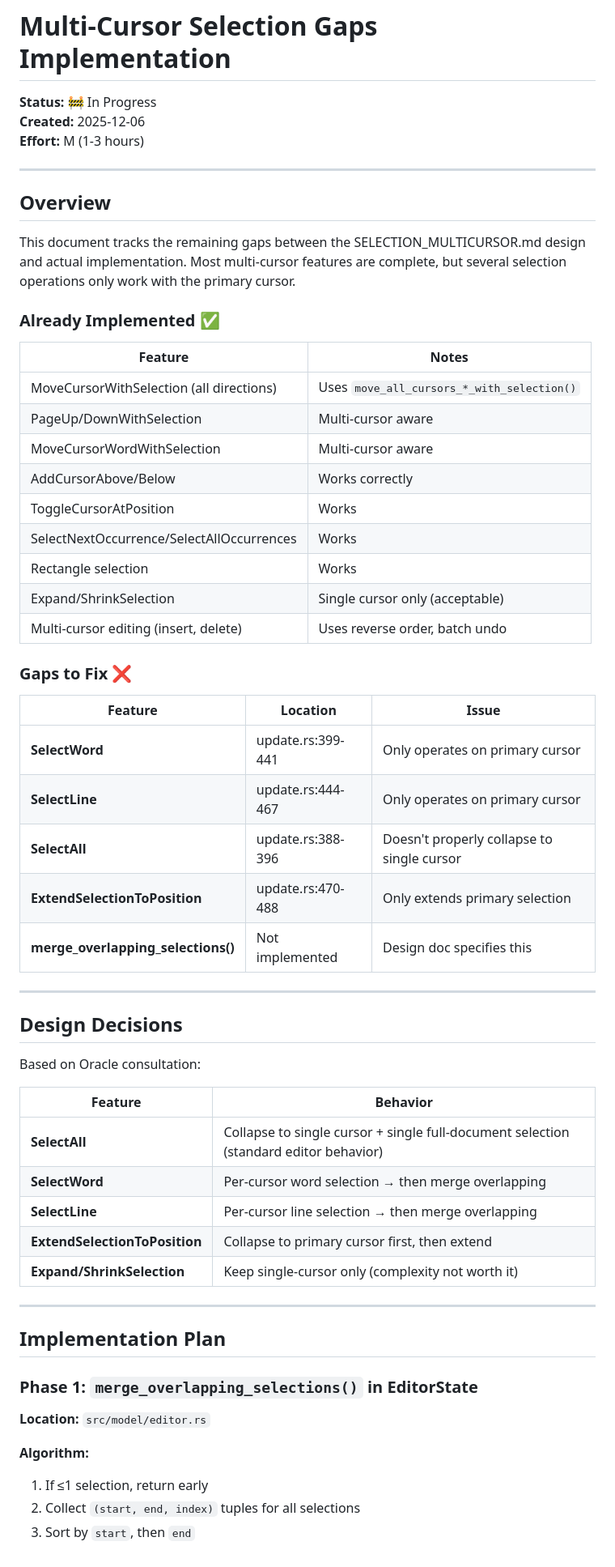
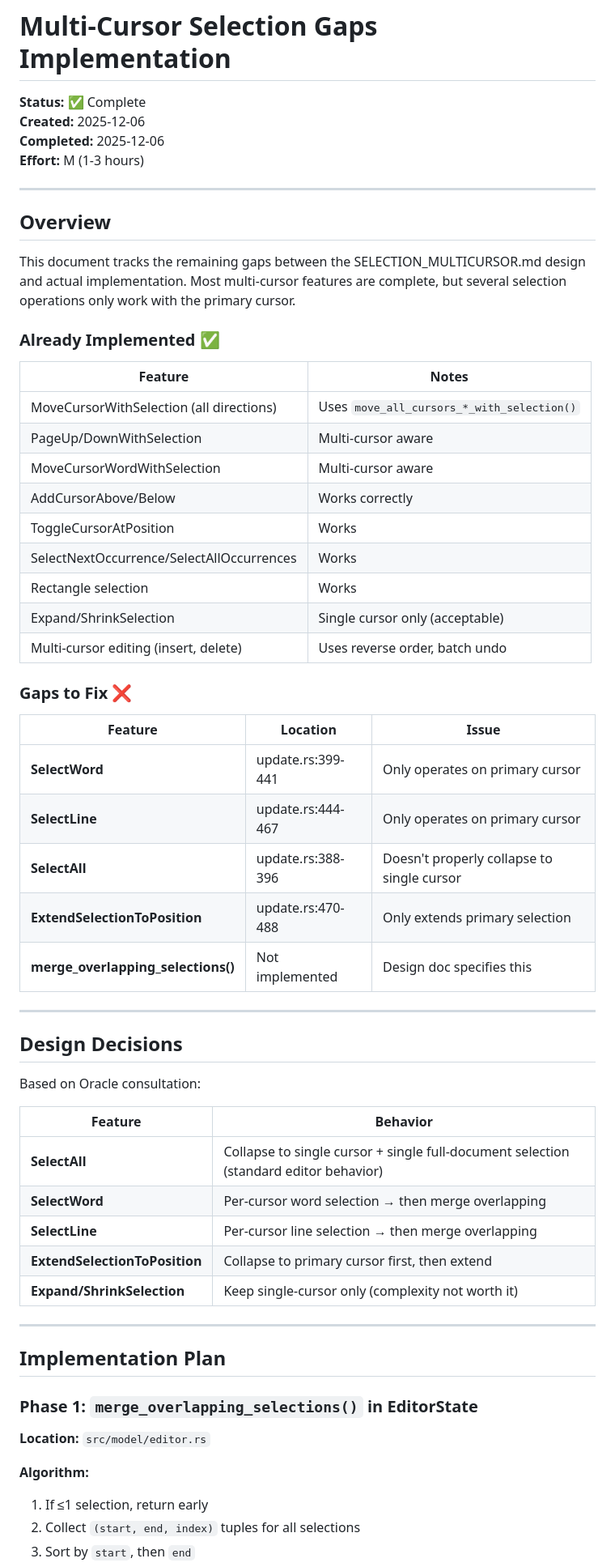
Before and after one commit to HelgeSverre/token, a Markdown page: docs/feature/MULTI_CURSOR_SELECTION_GAPS.md, the part around one of its changes. Shown at 81% size. GitHub-like rendering.

```diff
--- a/docs/feature/MULTI_CURSOR_SELECTION_GAPS.md
+++ b/docs/feature/MULTI_CURSOR_SELECTION_GAPS.md
@@ -1,7 +1,8 @@
 # Multi-Cursor Selection Gaps Implementation
 
-**Status:** 🚧 In Progress
+**Status:** ✅ Complete
 **Created:** 2025-12-06
+**Completed:** 2025-12-06
 **Effort:** M (1-3 hours)
 
 ---
@@ -12,27 +13,27 @@ This document tracks the remaining gaps between the SELECTION_MULTICURSOR.md des
 
 ### Already Implemented ✅
 
-| Feature | Notes |
-|---------|-------|
-| MoveCursorWithSelection (all directions) | Uses `move_all_cursors_*_with_selection()` |
-| PageUp/DownWithSelection | Multi-cursor aware |
-| MoveCursorWordWithSelection | Multi-cursor aware |
-| AddCursorAbove/Below | Works correctly |
-| ToggleCursorAtPosition | Works |
-| SelectNextOccurrence/SelectAllOccurrences | Works |
-| Rectangle selection | Works |
-| Expand/ShrinkSelection | Single cursor only (acceptable) |
-| Multi-cursor editing (insert, delete) | Uses reverse order, batch undo |
+| Feature                                   | Notes                                      |
+| ----------------------------------------- | ------------------------------------------ |
+| MoveCursorWithSelection (all directions)  | Uses `move_all_cursors_*_with_selection()` |
+| PageUp/DownWithSelection                  | Multi-cursor aware                         |
+| MoveCursorWordWithSelection               | Multi-cursor aware                         |
+| AddCursorAbove/Below                      | Works correctly                            |
+| ToggleCursorAtPosition                    | Works                                      |
+| SelectNextOccurrence/SelectAllOccurrences | Works                                      |
+| Rectangle selection                       | Works                                      |
+| Expand/ShrinkSelection                    | Single cursor only (acceptable)            |
+| Multi-cursor editing (insert, delete)     | Uses reverse order, batch undo             |
 
 ### Gaps to Fix ❌
 
-| Feature | Location | Issue |
-|---------|----------|-------|
-| **SelectWord** | update.rs:399-441 | Only operates on primary cursor |
-| **SelectLine** | update.rs:444-467 | Only operates on primary cursor |
-| **SelectAll** | update.rs:388-396 | Doesn't properly collapse to single cursor |
-| **ExtendSelectionToPosition** | update.rs:470-488 | Only extends primary selection |
-| **merge_overlapping_selections()** | Not implemented | Design doc specifies this |
+| Feature                            | Location          | Issue                                      |
+| ---------------------------------- | ----------------- | ------------------------------------------ |
+| **SelectWord**                     | update.rs:399-441 | Only operates on primary cursor            |
+| **SelectLine**                     | update.rs:444-467 | Only operates on primary cursor            |
+| **SelectAll**                      | update.rs:388-396 | Doesn't properly collapse to single cursor |
+| **ExtendSelectionToPosition**      | update.rs:470-488 | Only extends primary selection             |
+| **merge_overlapping_selections()** | Not implemented   | Design doc specifies this                  |
 
 ---
 
@@ -40,13 +41,13 @@ This document tracks the remaining gaps between the SELECTION_MULTICURSOR.md des
 
 Based on Oracle consultation:
 
-| Feature | Behavior |
-|---------|----------|
-| **SelectAll** | Collapse to single cursor + single full-document selection (standard editor behavior) |
-| **SelectWord** | Per-cursor word selection → then merge overlapping |
-| **SelectLine** | Per-cursor line selection → then merge overlapping |
-| **ExtendSelectionToPosition** | Collapse to primary cursor first, then extend |
-| **Expand/ShrinkSelection** | Keep single-cursor only (complexity not worth it) |
+| Feature                       | Behavior                                                                              |
+| ----------------------------- | ------------------------------------------------------------------------------------- |
+| **SelectAll**                 | Collapse to single cursor + single full-document selection (standard editor behavior) |
+| **SelectWord**                | Per-cursor word selection → then merge overlapping                                    |
+| **SelectLine**                | Per-cursor line selection → then merge overlapping                                    |
+| **ExtendSelectionToPosition** | Collapse to primary cursor first, then extend                                         |
+| **Expand/ShrinkSelection**    | Keep single-cursor only (complexity not worth it)                                     |
 
 ---
 
@@ -57,6 +58,7 @@ Based on Oracle consultation:
 **Location:** `src/model/editor.rs`
 
 **Algorithm:**
+
 1. If ≤1 selection, return early
 2. Collect `(start, end, index)` tuples for all selections
 3. Sort by `start`, then `end`
```
Also changed, not shown: other parts of docs/feature/MULTI_CURSOR_SELECTION_GAPS.md (+19 -13 lines), docs/CHANGELOG.md (+36 -1 lines), docs/ROADMAP.md (+23 -26 lines).
